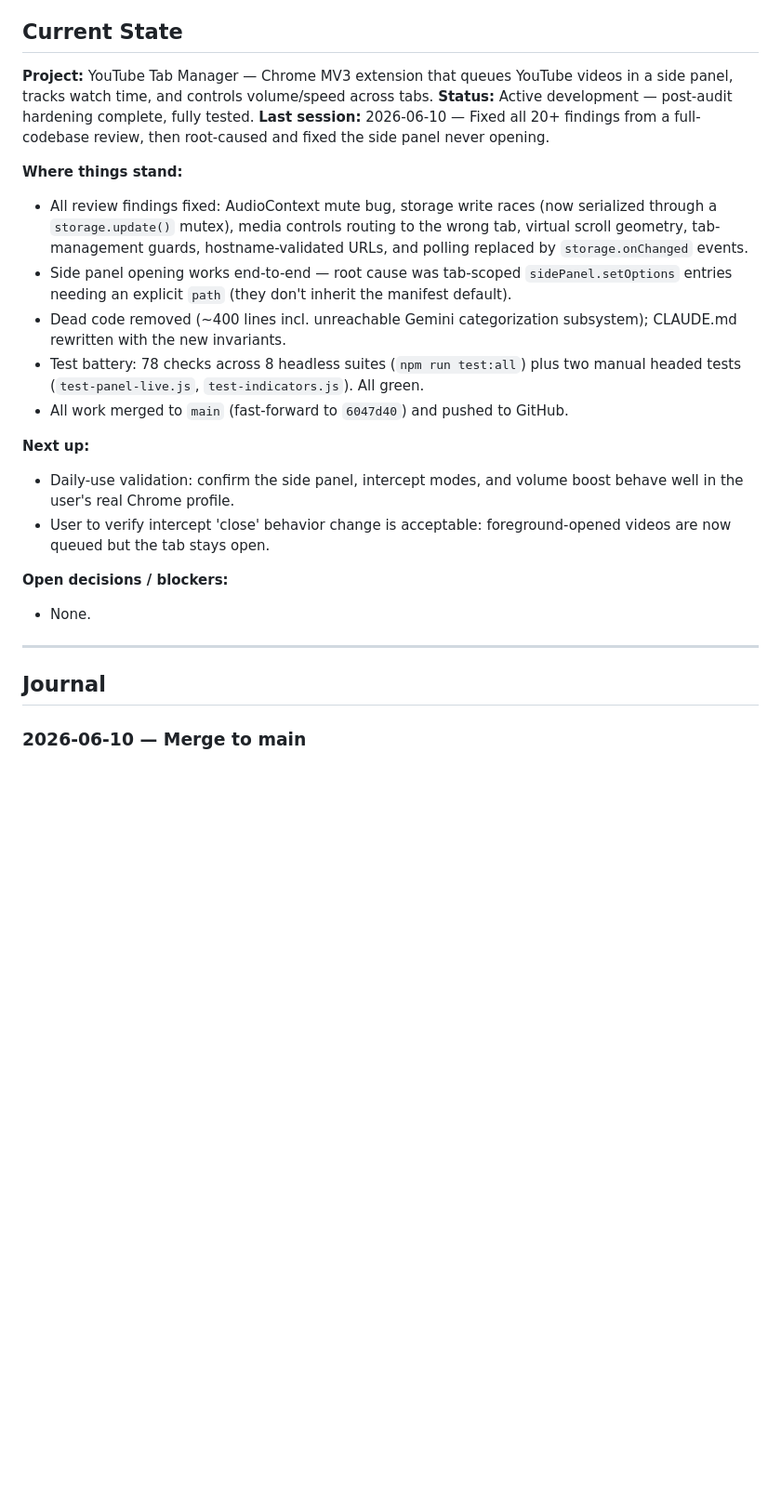
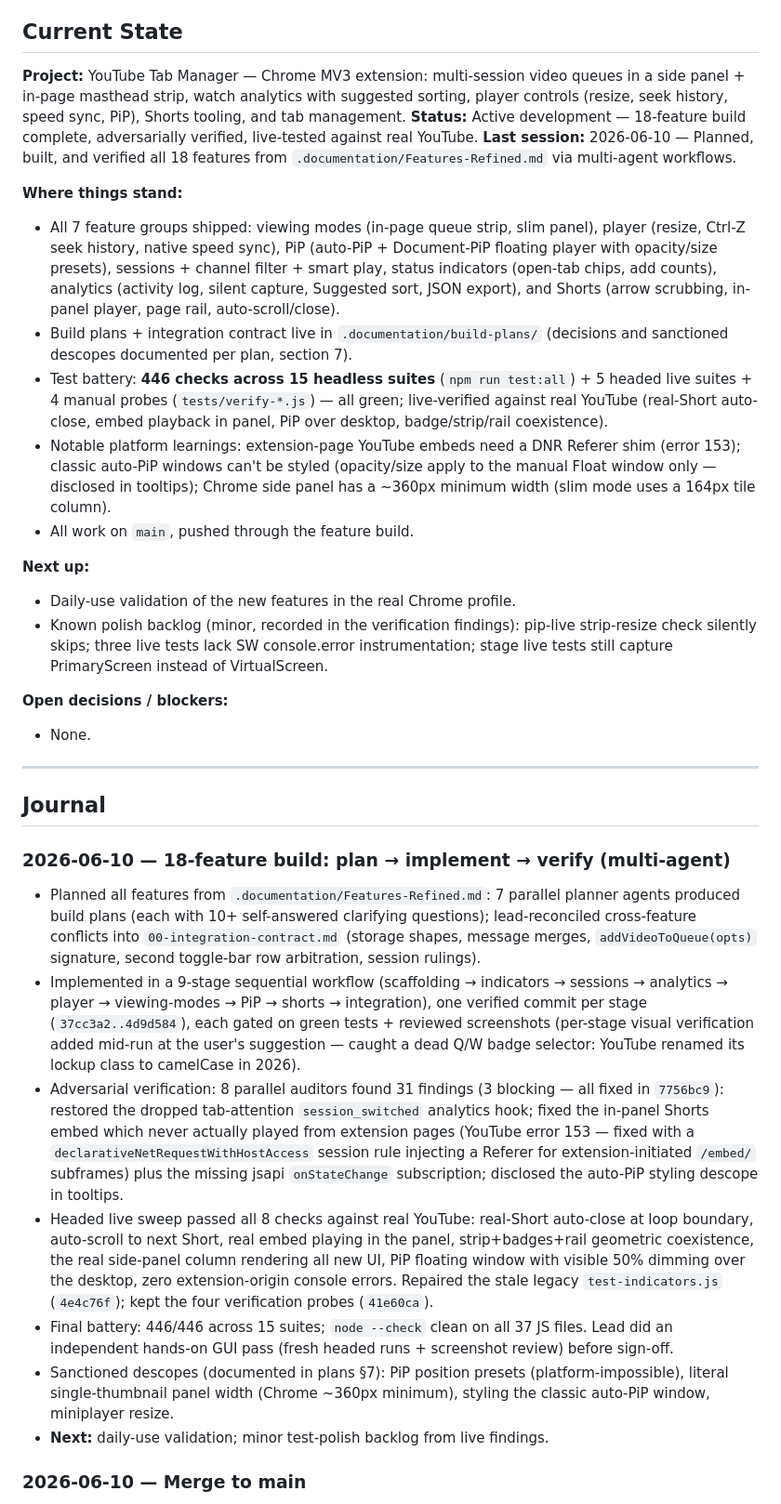
Before and after one commit to lawlessguy/youtube-tab-hording-solved, a Markdown page: PROGRESS.md, the part around the change. Shown at 93% size. Drawn GitHub-style; blank space fills up the shorter version.

Commit message:
Update progress journal: 18-feature build complete and verified
Co-Authored-By: Claude Fable 5 <noreply@anthropic.com>

```diff
--- a/PROGRESS.md
+++ b/PROGRESS.md
@@ -6,20 +6,20 @@
 
 ## Current State
 
-**Project:** YouTube Tab Manager — Chrome MV3 extension that queues YouTube videos in a side panel, tracks watch time, and controls volume/speed across tabs.
-**Status:** Active development — post-audit hardening complete, fully tested.
-**Last session:** 2026-06-10 — Fixed all 20+ findings from a full-codebase review, then root-caused and fixed the side panel never opening.
+**Project:** YouTube Tab Manager — Chrome MV3 extension: multi-session video queues in a side panel + in-page masthead strip, watch analytics with suggested sorting, player controls (resize, seek history, speed sync, PiP), Shorts tooling, and tab management.
+**Status:** Active development — 18-feature build complete, adversarially verified, live-tested against real YouTube.
+**Last session:** 2026-06-10 — Planned, built, and verified all 18 features from `.documentation/Features-Refined.md` via multi-agent workflows.
 
 **Where things stand:**
-- All review findings fixed: AudioContext mute bug, storage write races (now serialized through a `storage.update()` mutex), media controls routing to the wrong tab, virtual scroll geometry, tab-management guards, hostname-validated URLs, and polling replaced by `storage.onChanged` events.
-- Side panel opening works end-to-end — root cause was tab-scoped `sidePanel.setOptions` entries needing an explicit `path` (they don't inherit the manifest default).
-- Dead code removed (~400 lines incl. unreachable Gemini categorization subsystem); CLAUDE.md rewritten with the new invariants.
-- Test battery: 78 checks across 8 headless suites (`npm run test:all`) plus two manual headed tests (`test-panel-live.js`, `test-indicators.js`). All green.
-- All work merged to `main` (fast-forward to `6047d40`) and pushed to GitHub.
+- All 7 feature groups shipped: viewing modes (in-page queue strip, slim panel), player (resize, Ctrl-Z seek history, native speed sync), PiP (auto-PiP + Document-PiP floating player with opacity/size presets), sessions + channel filter + smart play, status indicators (open-tab chips, add counts), analytics (activity log, silent capture, Suggested sort, JSON export), and Shorts (arrow scrubbing, in-panel player, page rail, auto-scroll/close).
+- Build plans + integration contract live in `.documentation/build-plans/` (decisions and sanctioned descopes documented per plan, section 7).
+- Test battery: **446 checks across 15 headless suites** (`npm run test:all`) + 5 headed live suites + 4 manual probes (`tests/verify-*.js`) — all green; live-verified against real YouTube (real-Short auto-close, embed playback in panel, PiP over desktop, badge/strip/rail coexistence).
+- Notable platform learnings: extension-page YouTube embeds need a DNR Referer shim (error 153); classic auto-PiP windows can't be styled (opacity/size apply to the manual Float window only — disclosed in tooltips); Chrome side panel has a ~360px minimum width (slim mode uses a 164px tile column).
+- All work on `main`, pushed through the feature build.
 
 **Next up:**
-- Daily-use validation: confirm the side panel, intercept modes, and volume boost behave well in the user's real Chrome profile.
-- User to verify intercept 'close' behavior change is acceptable: foreground-opened videos are now queued but the tab stays open.
+- Daily-use validation of the new features in the real Chrome profile.
+- Known polish backlog (minor, recorded in the verification findings): pip-live strip-resize check silently skips; three live tests lack SW console.error instrumentation; stage live tests still capture PrimaryScreen instead of VirtualScreen.
 
 **Open decisions / blockers:**
 - None.
@@ -27,6 +27,15 @@
 ---
 
 ## Journal
+
+### 2026-06-10 — 18-feature build: plan → implement → verify (multi-agent)
+- Planned all features from `.documentation/Features-Refined.md`: 7 parallel planner agents produced build plans (each with 10+ self-answered clarifying questions); lead-reconciled cross-feature conflicts into `00-integration-contract.md` (storage shapes, message merges, `addVideoToQueue(opts)` signature, second toggle-bar row arbitration, session rulings).
+- Implemented in a 9-stage sequential workflow (scaffolding → indicators → sessions → analytics → player → viewing-modes → PiP → shorts → integration), one verified commit per stage (`37cc3a2..4d9d584`), each gated on green tests + reviewed screenshots (per-stage visual verification added mid-run at the user's suggestion — caught a dead Q/W badge selector: YouTube renamed its lockup class to camelCase in 2026).
+- Adversarial verification: 8 parallel auditors found 31 findings (3 blocking — all fixed in `7756bc9`): restored the dropped tab-attention `session_switched` analytics hook; fixed the in-panel Shorts embed which never actually played from extension pages (YouTube error 153 — fixed with a `declarativeNetRequestWithHostAccess` session rule injecting a Referer for extension-initiated `/embed/` subframes) plus the missing jsapi `onStateChange` subscription; disclosed the auto-PiP styling descope in tooltips.
+- Headed live sweep passed all 8 checks against real YouTube: real-Short auto-close at loop boundary, auto-scroll to next Short, real embed playing in the panel, strip+badges+rail geometric coexistence, the real side-panel column rendering all new UI, PiP floating window with visible 50% dimming over the desktop, zero extension-origin console errors. Repaired the stale legacy `test-indicators.js` (`4e4c76f`); kept the four verification probes (`41e60ca`).
+- Final battery: 446/446 across 15 suites; `node --check` clean on all 37 JS files. Lead did an independent hands-on GUI pass (fresh headed runs + screenshot review) before sign-off.
+- Sanctioned descopes (documented in plans §7): PiP position presets (platform-impossible), literal single-thumbnail panel width (Chrome ~360px minimum), styling the classic auto-PiP window, miniplayer resize.
+- **Next:** daily-use validation; minor test-polish backlog from live findings.
 
 ### 2026-06-10 — Merge to main
 - Fast-forward merged `claude/modest-einstein-ktsiwj` (the full audit-fix campaign below, 11 commits) into `main` and pushed to GitHub.
```
